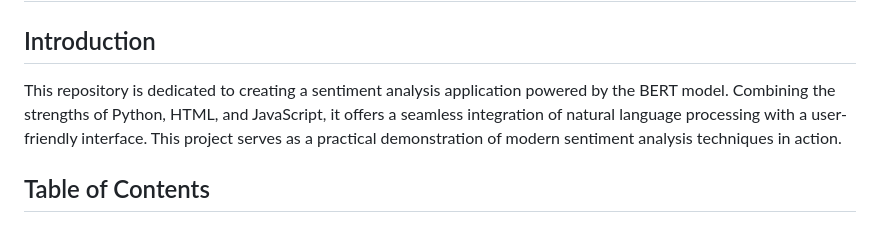
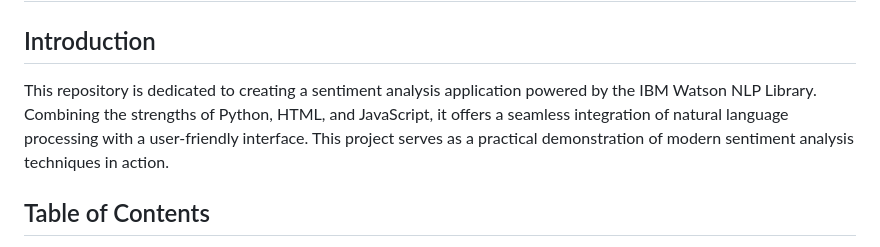
Before and after one commit to arthurtran04/ibm-sentiment-analysis, a Markdown page: README.md, the part around the change. Rendered like a GitHub page.

```diff
--- a/README.md
+++ b/README.md
@@ -2,7 +2,7 @@
 
 ## Introduction
 
-This repository is dedicated to creating a sentiment analysis application powered by the BERT model. Combining the strengths of Python, HTML, and JavaScript, it offers a seamless integration of natural language processing with a user-friendly interface. This project serves as a practical demonstration of modern sentiment analysis techniques in action.
+This repository is dedicated to creating a sentiment analysis application powered by the IBM Watson NLP Library. Combining the strengths of Python, HTML, and JavaScript, it offers a seamless integration of natural language processing with a user-friendly interface. This project serves as a practical demonstration of modern sentiment analysis techniques in action.
 
 ## Table of Contents
 
```
